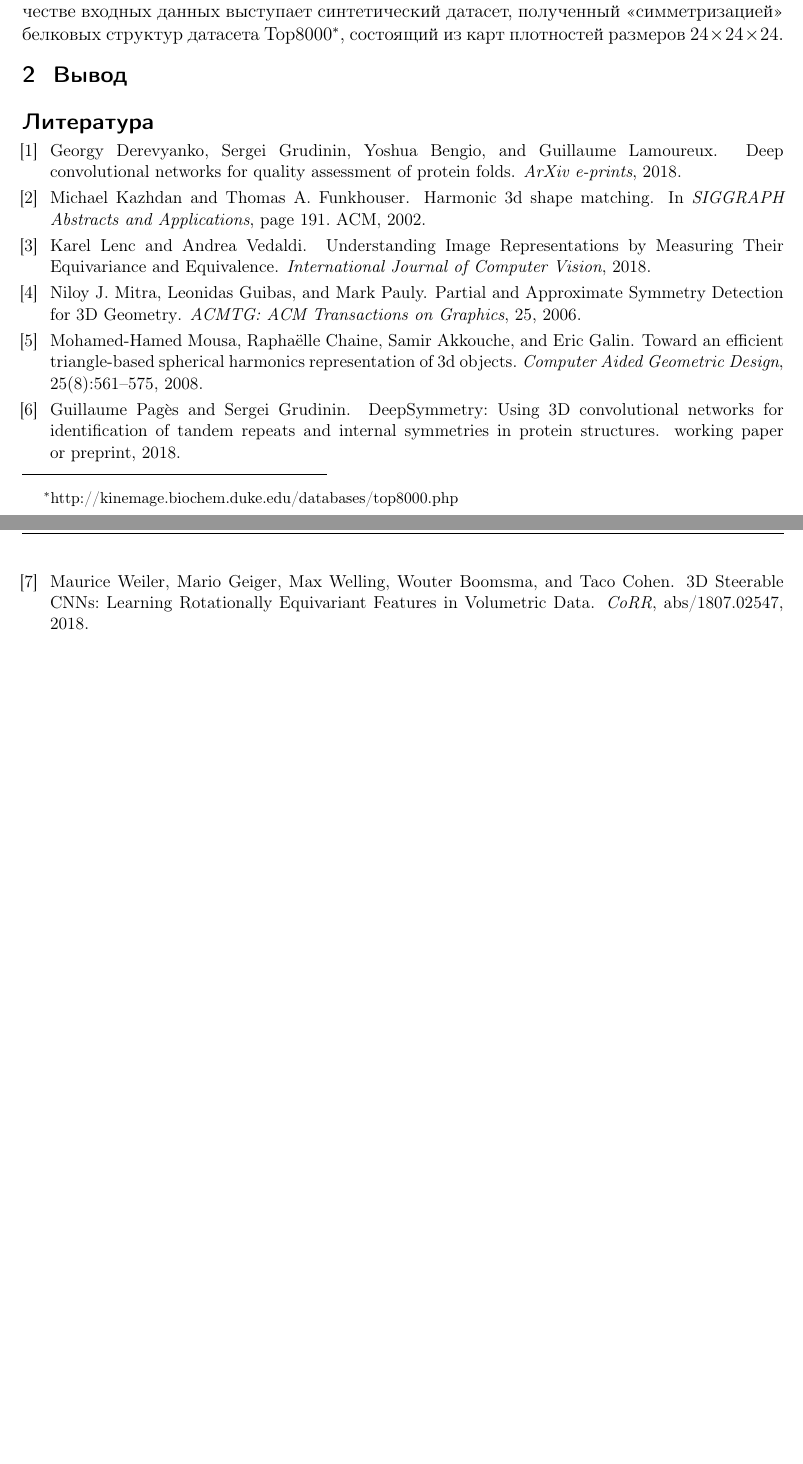
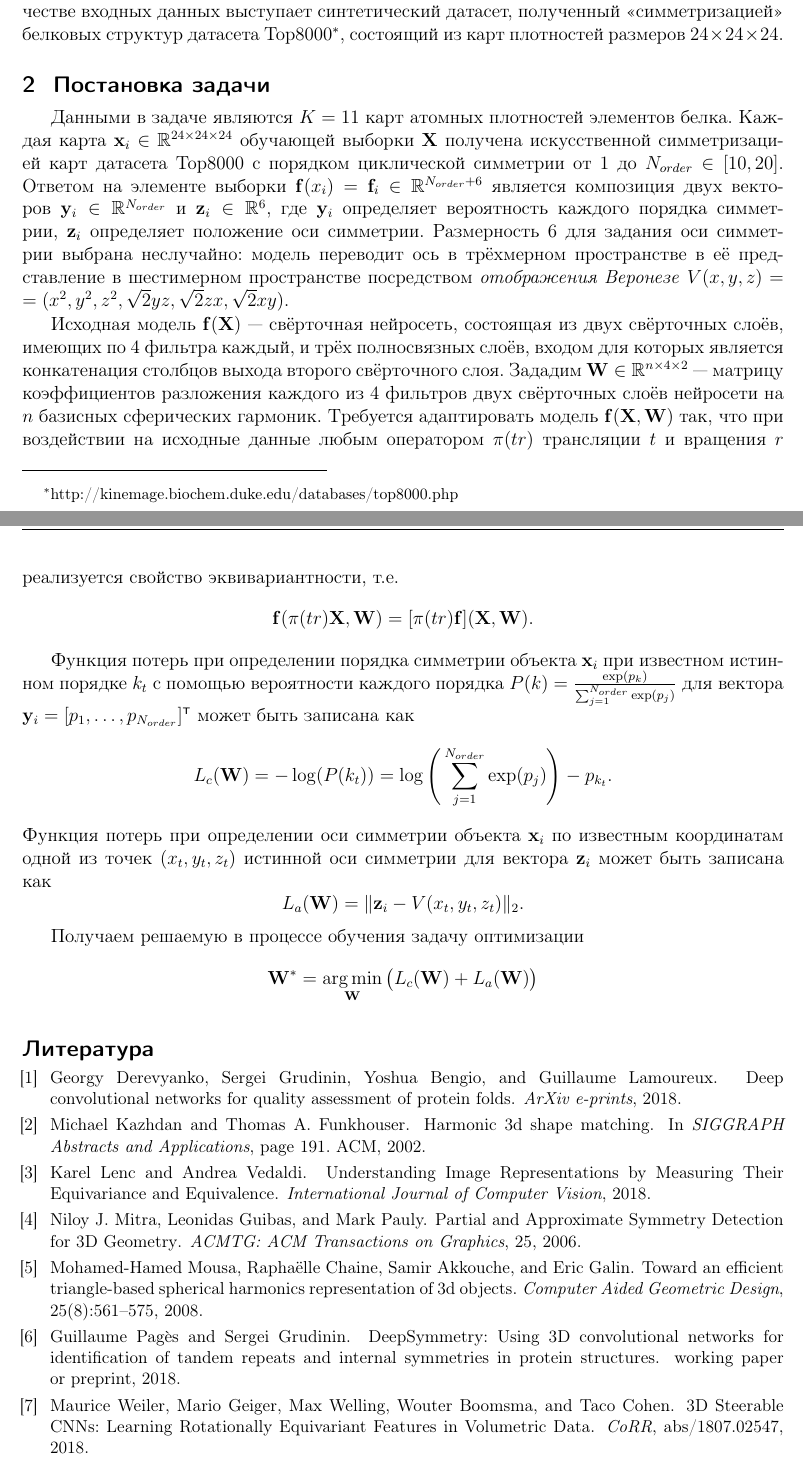
Before and after one commit to Intelligent-Systems-Phystech/2019-Project-14, a LaTeX document (Veselova2019Project14/Veselova2019Project14.tex): two parts of pages 2 and 3 of 3, joined at a grey line, cut so that both start at the same text, the shorter picture padded with empty space. Compiled offline with pdfLaTeX.

Commit message:
Problem statement done

```diff
--- a/Veselova2019Project14/Veselova2019Project14.tex
+++ b/Veselova2019Project14/Veselova2019Project14.tex
@@ -19,7 +19,7 @@
 \organization
 {$^1$Московский физико-технический институт (МФТИ)}
 \abstract
-{В работе рассматривается улучшение алгоритма выделения осей симметрии и повторяющихся элементов в трёхмерной структуре белка. Общая задача анализа трёхмерных белковых структур с высокой эффективностью решается с помощью свёрточных нейросетей (СNN --- convolutional neural network). Относительно трансляции данных CNN обладают свойством устойчивости, или эквивариантности --- коммутативности преобразования исходных данных и свёртки, однако для вращений данное свойство не сохраняется. Обеспечить эквивариантность всей нейросети предлагается заменой классических свёрточных фильтров на линейную комбинацию трёхмерных сферических гармоник, эквивариантных относительно вращений. Решение данной задачи позволит увеличить точность и скорость обработки белков.
+{В работе рассматривается улучшение алгоритма выделения осей симметрии и повторяющихся элементов в трёхмерной структуре белка. Общая задача анализа трёхмерных белковых структур с высокой эффективностью решается с помощью свёрточных нейросетей (СNN --- convolutional neural network). Относительно трансляции данных CNN обладают свойством устойчивости, или \textit{эквивариантности} --- коммутативности преобразования исходных данных и свёртки, однако для вращений данное свойство не сохраняется. Обеспечить эквивариантность всей нейросети предлагается заменой классических свёрточных фильтров на линейную комбинацию трёхмерных сферических гармоник, эквивариантных относительно вращений. Решение данной задачи позволит увеличить точность и скорость обработки белков.
 
 \bigskip
 \textbf{Ключевые слова}: \emph {CNN, свёрточные нейросети, сферические гармоники, структурные повторения, оси симметрии, 3D объект}.}
@@ -38,9 +38,23 @@
 
 	Любое движение $g\in SE(3)$ представимо как комбинация вращения $r\in SO(3)$ и трансляции $t\in\mathbb{R}^3$. При рассмотрении одного уровня свёрточной нейросети с $K$ трёхмерных признаковых карт, соответствие между входом и выходом слоя может быть записано как $f:\mathbb{R}^3\rightarrow\mathbb{R}^K$. Оператор трансляции выходного векторного поля легко описывается как $t:(x-t)\mapsto x$. Вращение описывается более сложным образом, так как при повороте всей каждый вектор меняет свою позицию и поворачивается с помощью матрицы $\rho(r)$. Поэтому оператор вращения $\pi(r)$ определяется как $[\pi(r)f](x):=\rho(r)f(r^{-1}x)$, где $r^{-1}x$ описывает перемещение векторов на новые позиции. Таким образом, $g=tr$ представимо как $[\pi(tr)f](x):=\rho(r)f(r^{-1}(x-t))$. Обобщая полученные выкладки на CNN, выражение свёрточного фильтра между $n$ и $n+1$ слоями нейросети через базис в пространстве эквивариантных преобразований между пространствами признаков $\mathcal{F}_n$ и $\mathcal{F}_{n+1}$ позволяет гарантировать, что любое преобразование входа слоя будет давать такое же преобразование выхода, т.е. обеспечивать эквивариантность. Кроме того, в силу одинакового изменения всех трёх RGB матриц изображения при рассматриваемых преобразованиях полученное представление может быть перенесено и на цветные изображения.
 
-	 Именно поэтому в качестве решения поставленной задачи в статье предложена эффективная имплементация сферических гармоник в существующую CNN модель выделения тандемных повторов и симметрий в белках для получения идентичных результатов при любых вращениях исходных карт атомных плотностей белковых 3D моделей \cite{DeepSymmetry18}. В качестве входных данных выступает синтетический датасет, полученный <<симметризацией>> белковых структур датасета Top8000\footnote{ http://kinemage.biochem.duke.edu/databases/top8000.php}, состоящий из карт плотностей размеров $24\times24\times24$.
+	Именно поэтому в качестве решения поставленной задачи в статье предложена эффективная имплементация сферических гармоник в существующую CNN модель выделения тандемных повторов и симметрий в белках для получения идентичных результатов при любых вращениях исходных карт атомных плотностей белковых 3D моделей \cite{DeepSymmetry18}. В качестве входных данных выступает синтетический датасет, полученный <<симметризацией>> белковых структур датасета Top8000\footnote{ http://kinemage.biochem.duke.edu/databases/top8000.php}, состоящий из карт плотностей размеров $24\times24\times24$.
 
-	\section{Вывод}
+	\section{Постановка задачи}
+	Данными в задаче являются $K=11$ карт атомных плотностей элементов белка. Каждая карта $\mathbf{x}_i\in\mathbb{R}^{24\times24\times24}$ обучающей выборки $\mathbf{X}$ получена искусственной симметризацией карт датасета Top8000 с порядком циклической симметрии от $1$ до $N_{order}\in[10,20]$.
+	Ответом на элементе выборки $\mathbf{f}(x_i)=\mathbf{f}_i\in\mathbb{R}^{N_{order}+6}$ является композиция двух векторов $\mathbf{y}_i\in\mathbb{R}^{N_{order}}$ и $\mathbf{z}_i\in\mathbb{R}^6$, где $\mathbf{y}_i$  определяет вероятность каждого порядка симметрии, $\mathbf{z}_i$ определяет положение оси симметрии. Размерность 6 для задания оси симметрии выбрана неслучайно: модель переводит ось в трёхмерном пространстве в её представление в шестимерном пространстве посредством \textit{отображения Веронезе} $V(x,y,z)=(x^2,y^2,z^2,\sqrt2yz,\sqrt2zx,\sqrt2xy)$.
+
+	Исходная модель $\mathbf{f(X)}$ --- свёрточная нейросеть, состоящая из двух свёрточных слоёв, имеющих по 4 фильтра каждый, и трёх полносвязных слоёв, входом для которых является конкатенация столбцов выхода второго свёрточного слоя. Зададим $\mathbf{W}\in\mathbb{R}^{n\times4\times2}$ --- матрицу коэффициентов разложения каждого из 4 фильтров двух свёрточных слоёв нейросети на $n$ базисных сферических гармоник. Требуется адаптировать модель $\mathbf{f(X, W)}$ так, что при воздействии на исходные данные любым оператором $\pi(tr)$ трансляции $t$ и вращения $r$ реализуется свойство эквивариантности, т.е.
+	$$\mathbf{f}(\pi(tr)\mathbf{X,W)}=[\pi(tr)\mathbf{f}]\mathbf{(X,W)}.$$
+
+	Функция потерь при определении порядка симметрии объекта $\mathbf{x}_i$ при известном истинном порядке $k_{t}$ с помощью вероятности каждого порядка   $P(k)=\frac{\exp(p_k)}{\sum_{j=1}^{N_{order}}\exp(p_j)}$ для вектора $\mathbf{y}_i=[p_1,\dots,p_{N_{order}}]\T$ может быть записана как
+	$$L_c(\mathbf{W})=-\log(P(k_{t}))=\log\Bigg(\sum_{j=1}^{N_{order}}\exp(p_j)\Bigg)-p_{k_{t}}.$$
+	Функция потерь при определении оси симметрии объекта $\mathbf{x}_i$ по известным координатам одной из точек $(x_{t},y_{t},z_{t})$ истинной оси симметрии для вектора $\mathbf{z}_i$ может быть записана как
+	$$L_a(\mathbf{W})=\|\mathbf{z}_i-V(x_{t},y_{t},z_{t})\|_2.$$
+
+	Получаем решаемую в процессе обучения задачу оптимизации
+	$$\mathbf{W}^*=\argmin_{\textbf{W}}\big(L_c(\mathbf{W})+L_a(\mathbf{W})\big)$$
+
 
 	\bibliographystyle{plain}
 	\bibliography{Veselova2019Project14}
```
Also changed, not shown: Veselova2019Project14/EnVeselova2019Project14.tex (+3 -3 lines), Veselova2019Project14/EnVeselova2019Project14.pdf, Veselova2019Project14/Veselova2019Project14.pdf, Veselova2019Project14/Veselova2019Project14.tex (2 more changed lines).
